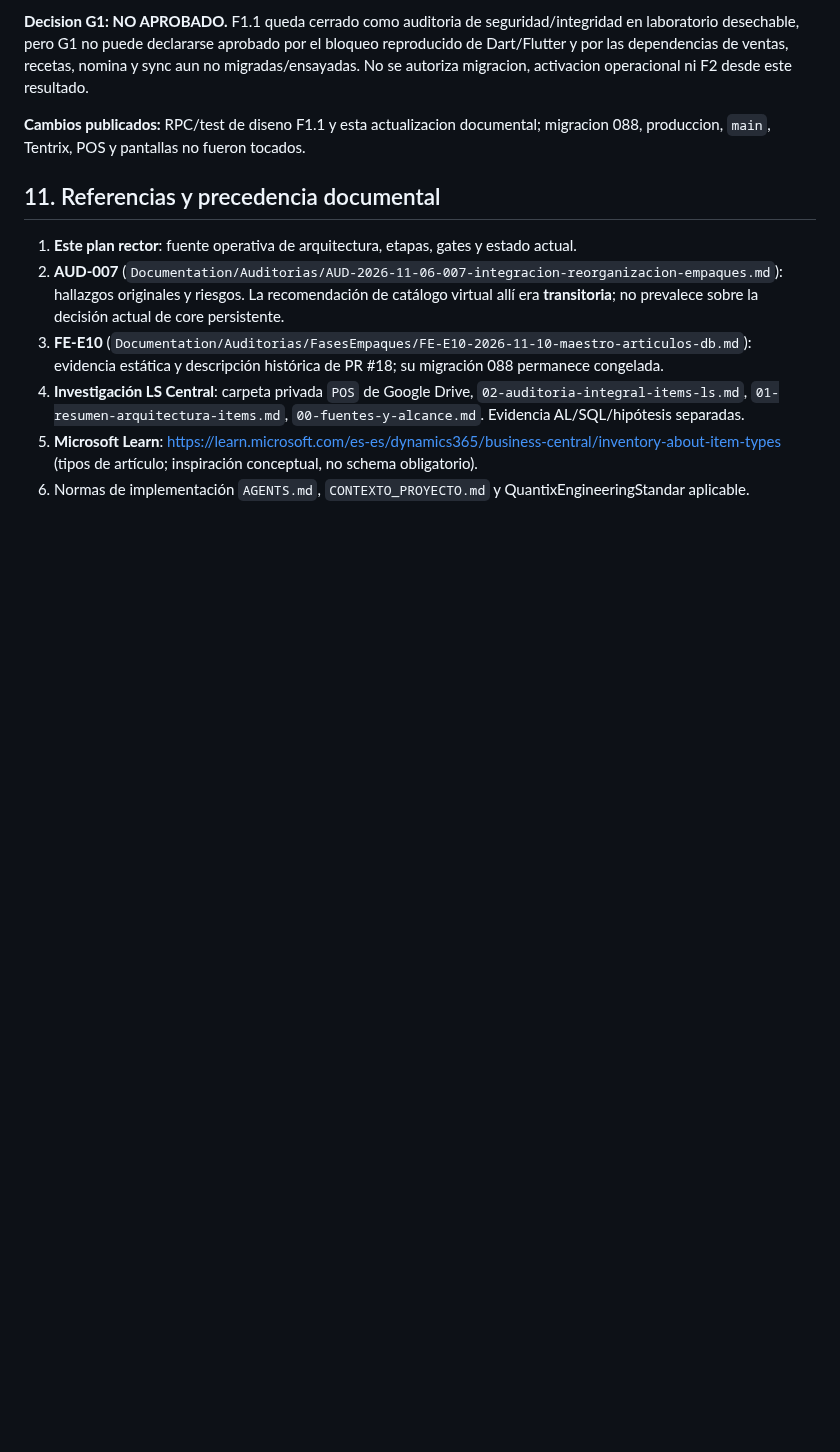
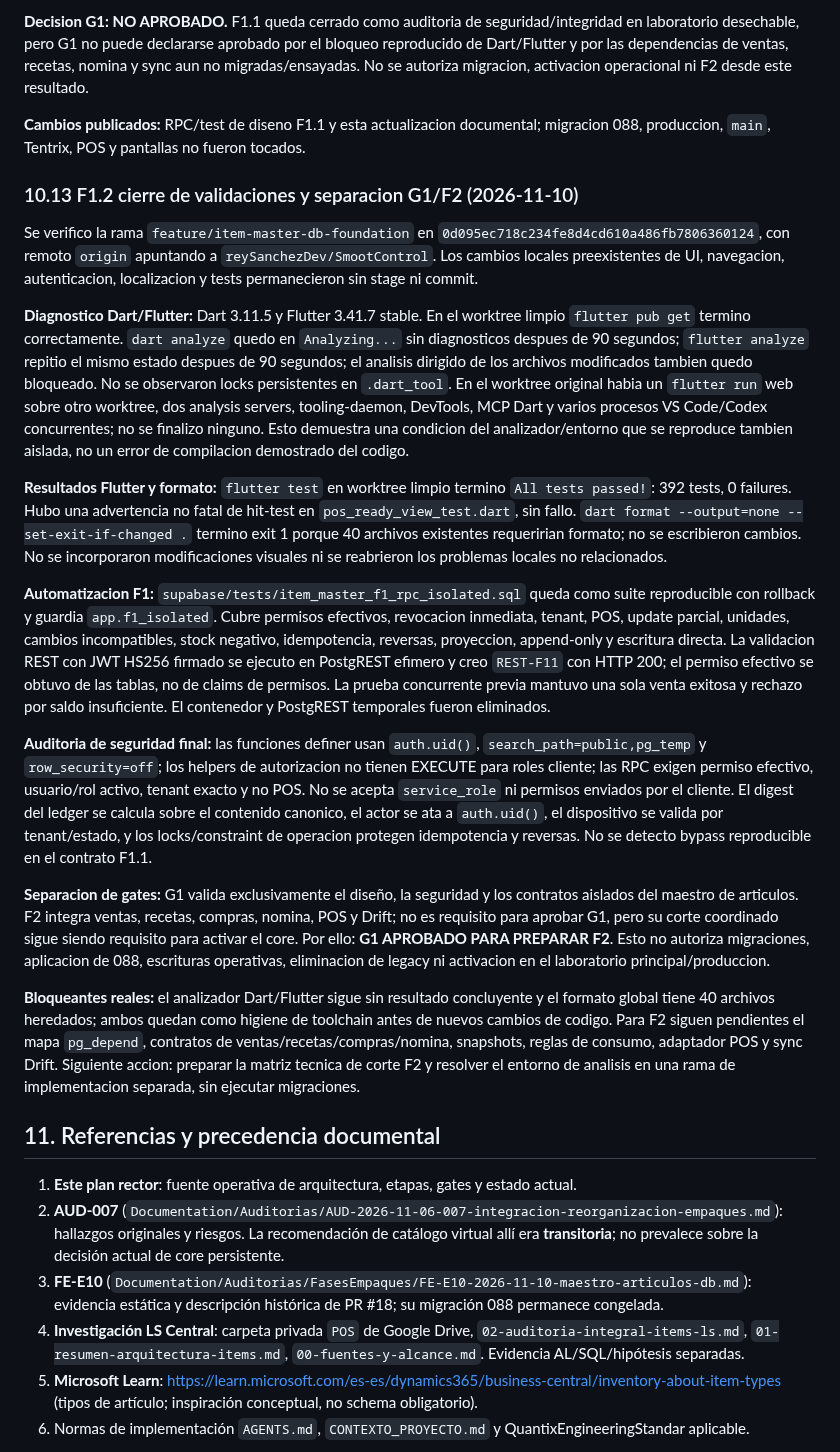
Before and after one commit to reySanchezDev/SmootControl, a Markdown page: Documentation/Planes/EJECUCION-CODEX-EMPAQUES-END-TO-END.md, the part around the change. Drawn GitHub-style; blank space fills up the shorter version.

Commit message:
docs: cerrar validaciones F1.2 y separar G1 de F2

```diff
--- a/Documentation/Planes/EJECUCION-CODEX-EMPAQUES-END-TO-END.md
+++ b/Documentation/Planes/EJECUCION-CODEX-EMPAQUES-END-TO-END.md
@@ -524,6 +524,22 @@ La auditoria F1.1 se ejecuto contra un PostgreSQL 16 desechable, con PostgREST 1
 
 **Cambios publicados:** RPC/test de diseno F1.1 y esta actualizacion documental; migracion 088, produccion, `main`, Tentrix, POS y pantallas no fueron tocados.
 
+### 10.13 F1.2 cierre de validaciones y separacion G1/F2 (2026-11-10)
+
+Se verifico la rama `feature/item-master-db-foundation` en `0d095ec718c234fe8d4cd610a486fb7806360124`, con remoto `origin` apuntando a `reySanchezDev/SmootControl`. Los cambios locales preexistentes de UI, navegacion, autenticacion, localizacion y tests permanecieron sin stage ni commit.
+
+**Diagnostico Dart/Flutter:** Dart 3.11.5 y Flutter 3.41.7 stable. En el worktree limpio `flutter pub get` termino correctamente. `dart analyze` quedo en `Analyzing...` sin diagnosticos despues de 90 segundos; `flutter analyze` repitio el mismo estado despues de 90 segundos; el analisis dirigido de los archivos modificados tambien quedo bloqueado. No se observaron locks persistentes en `.dart_tool`. En el worktree original habia un `flutter run` web sobre otro worktree, dos analysis servers, tooling-daemon, DevTools, MCP Dart y varios procesos VS Code/Codex concurrentes; no se finalizo ninguno. Esto demuestra una condicion del analizador/entorno que se reproduce tambien aislada, no un error de compilacion demostrado del codigo.
+
+**Resultados Flutter y formato:** `flutter test` en worktree limpio termino `All tests passed!`: 392 tests, 0 failures. Hubo una advertencia no fatal de hit-test en `pos_ready_view_test.dart`, sin fallo. `dart format --output=none --set-exit-if-changed .` termino exit 1 porque 40 archivos existentes requeririan formato; no se escribieron cambios. No se incorporaron modificaciones visuales ni se reabrieron los problemas locales no relacionados.
+
+**Automatizacion F1:** `supabase/tests/item_master_f1_rpc_isolated.sql` queda como suite reproducible con rollback y guardia `app.f1_isolated`. Cubre permisos efectivos, revocacion inmediata, tenant, POS, update parcial, unidades, cambios incompatibles, stock negativo, idempotencia, reversas, proyeccion, append-only y escritura directa. La validacion REST con JWT HS256 firmado se ejecuto en PostgREST efimero y creo `REST-F11` con HTTP 200; el permiso efectivo se obtuvo de las tablas, no de claims de permisos. La prueba concurrente previa mantuvo una sola venta exitosa y rechazo por saldo insuficiente. El contenedor y PostgREST temporales fueron eliminados.
+
+**Auditoria de seguridad final:** las funciones definer usan `auth.uid()`, `search_path=public,pg_temp` y `row_security=off`; los helpers de autorizacion no tienen EXECUTE para roles cliente; las RPC exigen permiso efectivo, usuario/rol activo, tenant exacto y no POS. No se acepta `service_role` ni permisos enviados por el cliente. El digest del ledger se calcula sobre el contenido canonico, el actor se ata a `auth.uid()`, el dispositivo se valida por tenant/estado, y los locks/constraint de operacion protegen idempotencia y reversas. No se detecto bypass reproducible en el contrato F1.1.
+
+**Separacion de gates:** G1 valida exclusivamente el diseño, la seguridad y los contratos aislados del maestro de articulos. F2 integra ventas, recetas, compras, nomina, POS y Drift; no es requisito para aprobar G1, pero su corte coordinado sigue siendo requisito para activar el core. Por ello: **G1 APROBADO PARA PREPARAR F2**. Esto no autoriza migraciones, aplicacion de 088, escrituras operativas, eliminacion de legacy ni activacion en el laboratorio principal/produccion.
+
+**Bloqueantes reales:** el analizador Dart/Flutter sigue sin resultado concluyente y el formato global tiene 40 archivos heredados; ambos quedan como higiene de toolchain antes de nuevos cambios de codigo. Para F2 siguen pendientes el mapa `pg_depend`, contratos de ventas/recetas/compras/nomina, snapshots, reglas de consumo, adaptador POS y sync Drift. Siguiente accion: preparar la matriz tecnica de corte F2 y resolver el entorno de analisis en una rama de implementacion separada, sin ejecutar migraciones.
+
 ## 11. Referencias y precedencia documental
 
 1. **Este plan rector**: fuente operativa de arquitectura, etapas, gates y estado actual.
```
